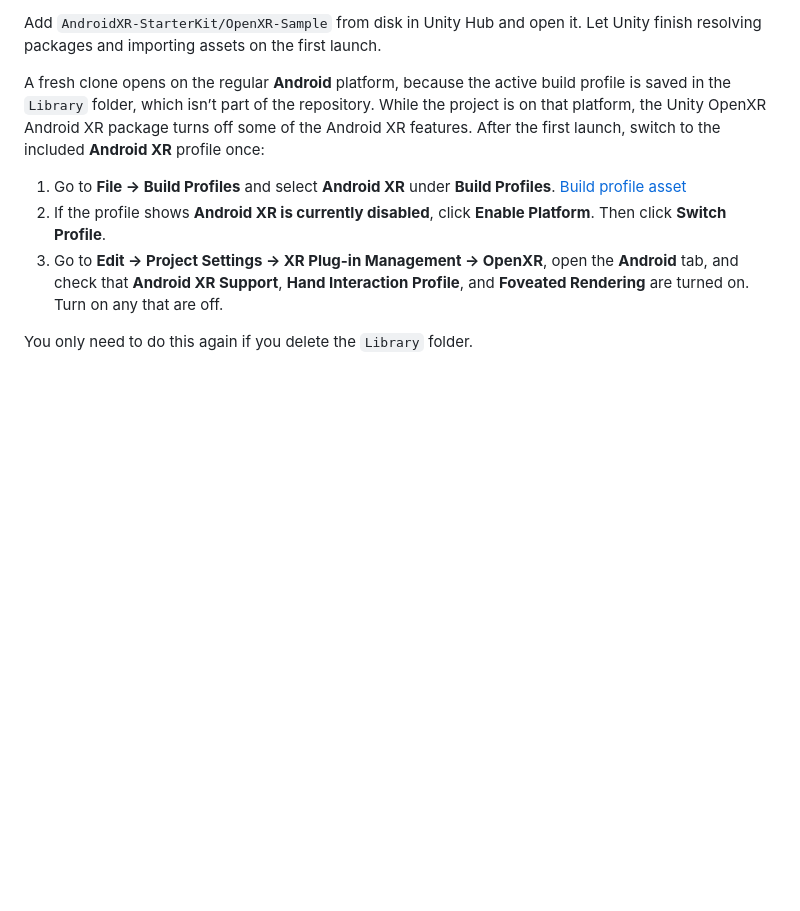
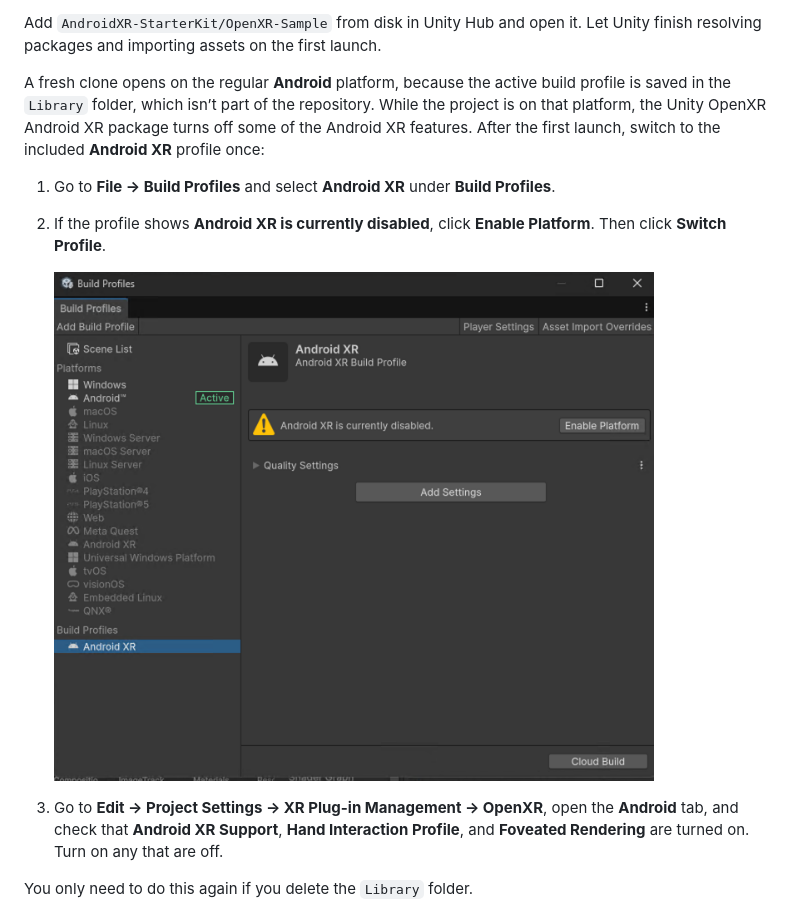
Before and after one commit to TakashiYoshinaga/AndroidXR-StarterKit, a Markdown page: README.md, the part around the change. GitHub-like rendering; pictures changed too: docs/images/enable-android-xr-platform.png (added); blank space fills up the shorter version.

```diff
--- a/README.md
+++ b/README.md
@@ -52,8 +52,11 @@ Add `AndroidXR-StarterKit/OpenXR-Sample` from disk in Unity Hub and open it. Let
 
 A fresh clone opens on the regular **Android** platform, because the active build profile is saved in the `Library` folder, which isn’t part of the repository. While the project is on that platform, the Unity OpenXR Android XR package turns off some of the Android XR features. After the first launch, switch to the included **Android XR** profile once:
 
-1. Go to **File → Build Profiles** and select **Android XR** under **Build Profiles**. [Build profile asset](./OpenXR-Sample/Assets/Settings/Build%20Profiles/Android%20XR.asset)
+1. Go to **File → Build Profiles** and select **Android XR** under **Build Profiles**.
 2. If the profile shows **Android XR is currently disabled**, click **Enable Platform**. Then click **Switch Profile**.
+
+   <img src="./docs/images/enable-android-xr-platform.png" alt="Build Profiles window with the Android XR profile selected, showing Android XR is currently disabled and the Enable Platform button" width="600">
+
 3. Go to **Edit → Project Settings → XR Plug-in Management → OpenXR**, open the **Android** tab, and check that **Android XR Support**, **Hand Interaction Profile**, and **Foveated Rendering** are turned on. Turn on any that are off.
 
 You only need to do this again if you delete the `Library` folder.
```
Also changed, not shown: README.ja.md (+4 -1 lines).
